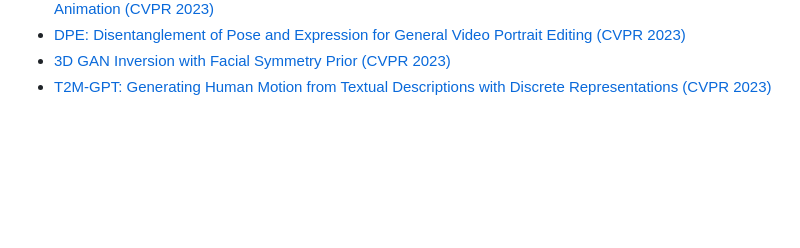
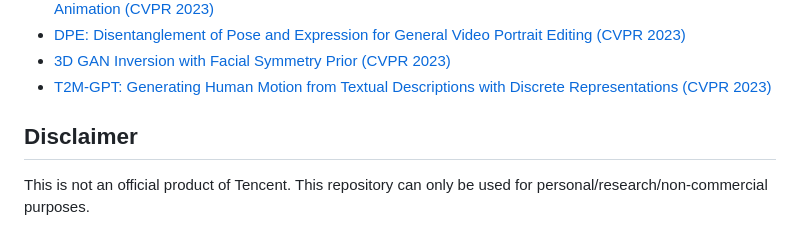
Before and after one commit to OpenTalker/video-retalking, a Markdown page: README.md, the part around the change. Rendered like a GitHub page; blank space fills up the shorter version.

```diff
--- a/README.md
+++ b/README.md
@@ -104,3 +104,7 @@ for sharing their code.
 - [DPE: Disentanglement of Pose and Expression for General Video Portrait Editing (CVPR 2023)](https://arxiv.org/abs/2301.06281)
 - [3D GAN Inversion with Facial Symmetry Prior (CVPR 2023)](https://github.com/FeiiYin/SPI/)
 - [T2M-GPT: Generating Human Motion from Textual Descriptions with Discrete Representations (CVPR 2023)](https://github.com/Mael-zys/T2M-GPT)
+
+##  Disclaimer
+
+This is not an official product of Tencent. This repository can only be used for personal/research/non-commercial purposes.
```
